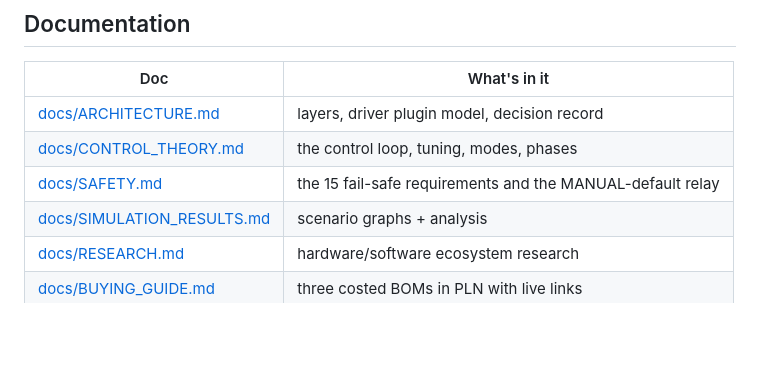
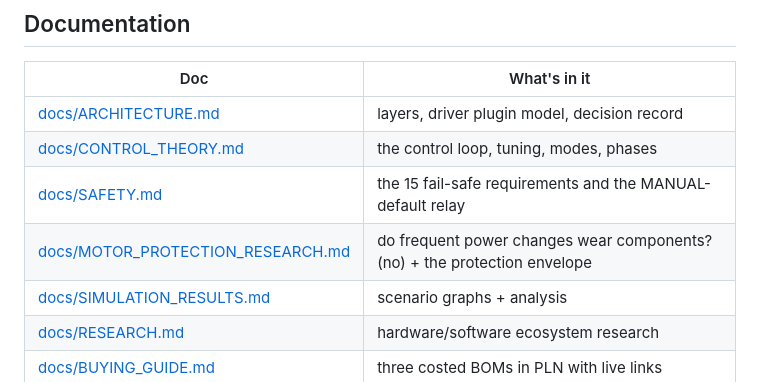
Before and after one commit to abecadel/SolarHelm, a Markdown page: README.md, the part around the change. GitHub-like rendering; blank space fills up the shorter version.

```diff
--- a/README.md
+++ b/README.md
@@ -59,6 +59,7 @@ Firmware (stub, Milestone 2 begins here): `pio run -e esp32s3`.
 | [docs/ARCHITECTURE.md](docs/ARCHITECTURE.md) | layers, driver plugin model, decision record |
 | [docs/CONTROL_THEORY.md](docs/CONTROL_THEORY.md) | the control loop, tuning, modes, phases |
 | [docs/SAFETY.md](docs/SAFETY.md) | the 15 fail-safe requirements and the MANUAL-default relay |
+| [docs/MOTOR_PROTECTION_RESEARCH.md](docs/MOTOR_PROTECTION_RESEARCH.md) | do frequent power changes wear components? (no) + the protection envelope |
 | [docs/SIMULATION_RESULTS.md](docs/SIMULATION_RESULTS.md) | scenario graphs + analysis |
 | [docs/RESEARCH.md](docs/RESEARCH.md) | hardware/software ecosystem research |
 | [docs/BUYING_GUIDE.md](docs/BUYING_GUIDE.md) | three costed BOMs in PLN with live links |
```
Also changed, not shown: docs/MOTOR_PROTECTION_RESEARCH.md (added, +416 -0 lines).
